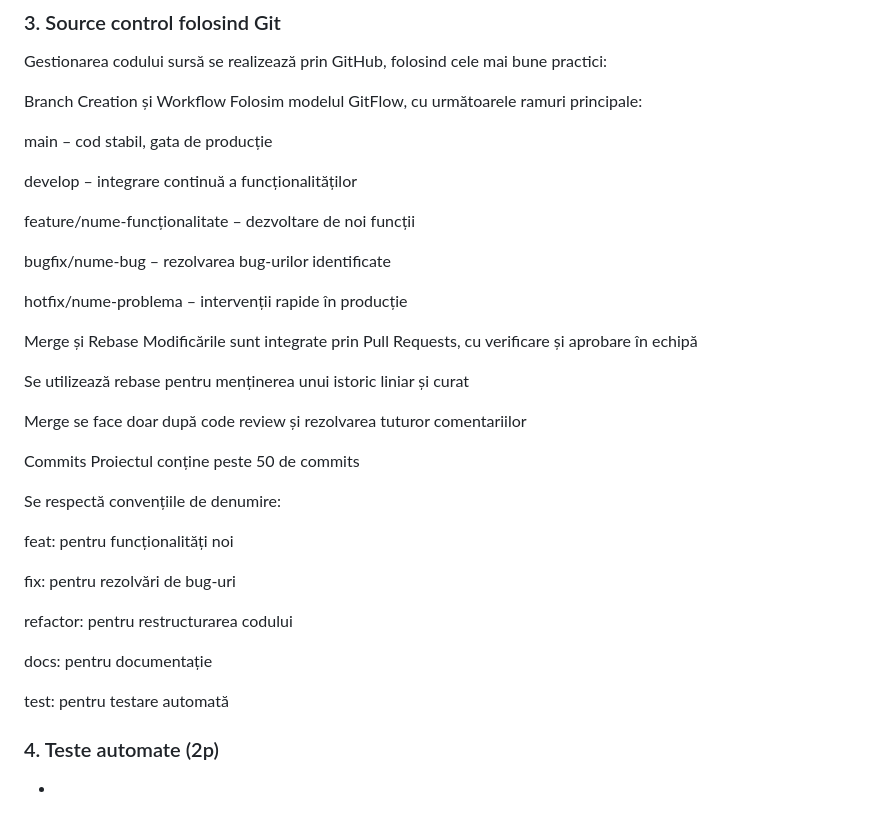
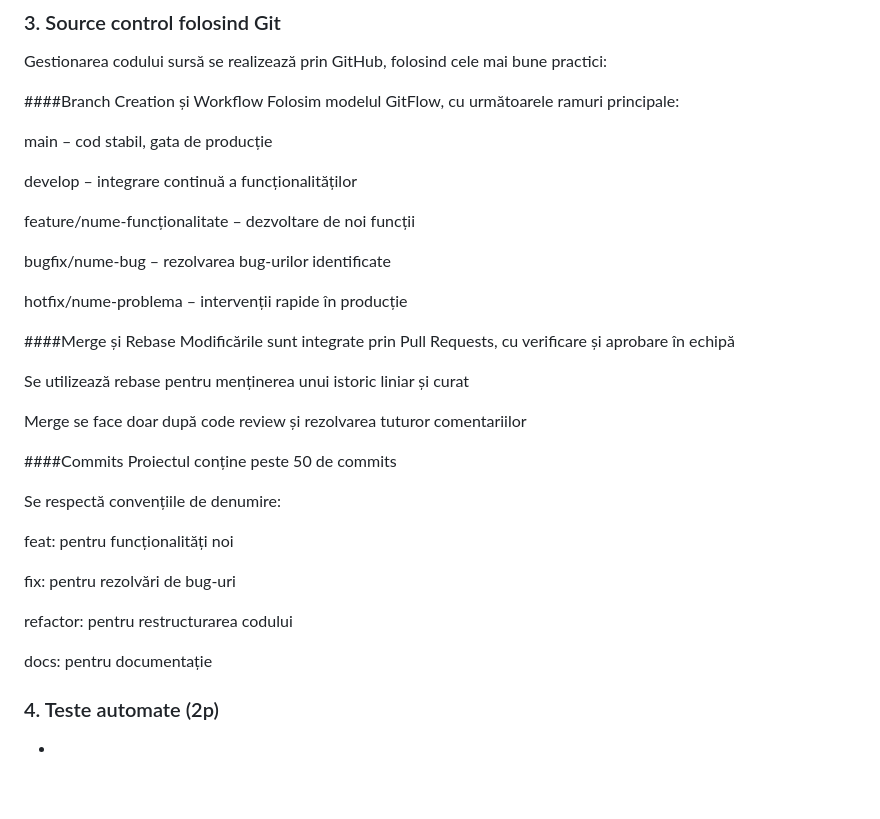
Before and after one commit to stefanvoica/The-Champions, a Markdown page: README.md, the part around the change. GitHub-like rendering; blank space fills up the shorter version.

```diff
--- a/README.md
+++ b/README.md
@@ -57,7 +57,7 @@ Ca utilizator, vreau să am acces la un HelpAI care să includă o opțiune de c
 ###  3. Source control folosind Git
 Gestionarea codului sursă se realizează prin GitHub, folosind cele mai bune practici:
 
-Branch Creation și Workflow
+####Branch Creation și Workflow
 Folosim modelul GitFlow, cu următoarele ramuri principale:
 
 main – cod stabil, gata de producție
@@ -70,14 +70,14 @@ bugfix/nume-bug – rezolvarea bug-urilor identificate
 
 hotfix/nume-problema – intervenții rapide în producție
 
-Merge și Rebase
+####Merge și Rebase
 Modificările sunt integrate prin Pull Requests, cu verificare și aprobare în echipă
 
 Se utilizează rebase pentru menținerea unui istoric liniar și curat
 
 Merge se face doar după code review și rezolvarea tuturor comentariilor
 
-Commits
+####Commits
 Proiectul conține peste 50 de commits
 
 Se respectă convențiile de denumire:
@@ -90,7 +90,6 @@ refactor: pentru restructurarea codului
 
 docs: pentru documentație
 
-test: pentru testare automată
 
 ###  4. Teste automate (2p)
 -
```
